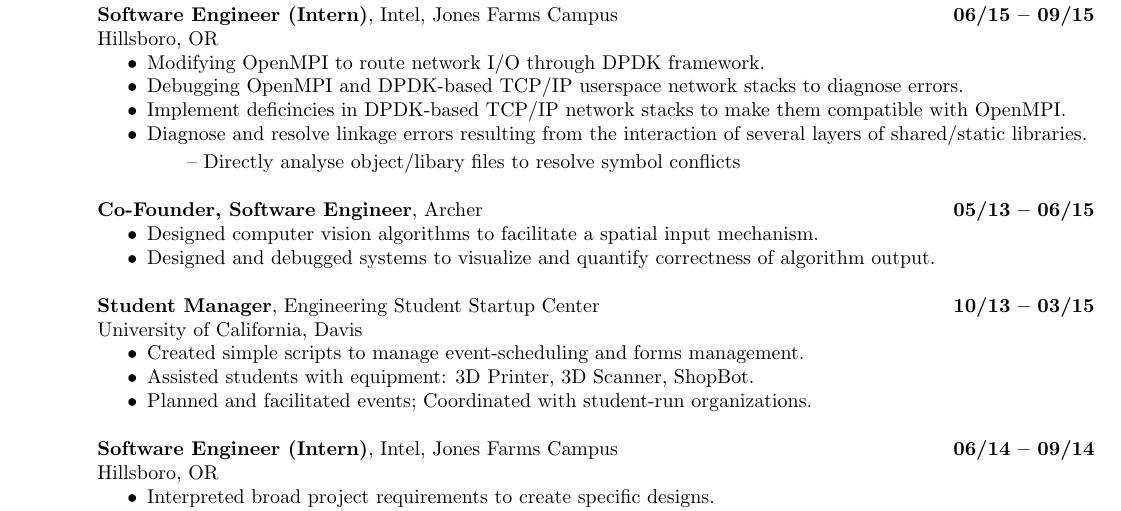
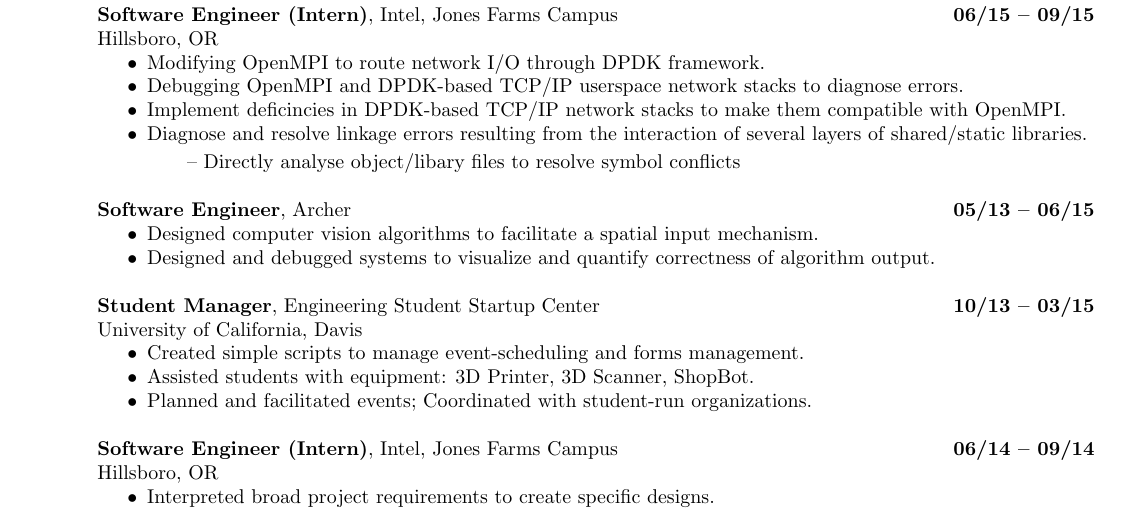
Before and after one commit to jmmcgee/resume, a LaTeX CV (resume.tex): part of page 1 of 2, cut so that both start at the same text. Compiled offline with pdfLaTeX.

Commit message:
Removed description of position of Archer as Co-Founder

```diff
--- a/resume.tex
+++ b/resume.tex
@@ -51,7 +51,7 @@
             \subitem -- Directly analyse object/libary files to resolve symbol conflicts
     \end{itemize}
 
-    {\bf Co-Founder, Software Engineer}, Archer \hfill {\bf 05/13 -- 06/15}
+    {\bf Software Engineer}, Archer \hfill {\bf 05/13 -- 06/15}
     \begin{itemize} \itemsep -2pt % Reduce space between items
         \item Designed computer vision algorithms to facilitate a spatial input mechanism.
         %\item Engineered prototype under time-pressure to show progress to potential investors.
```
